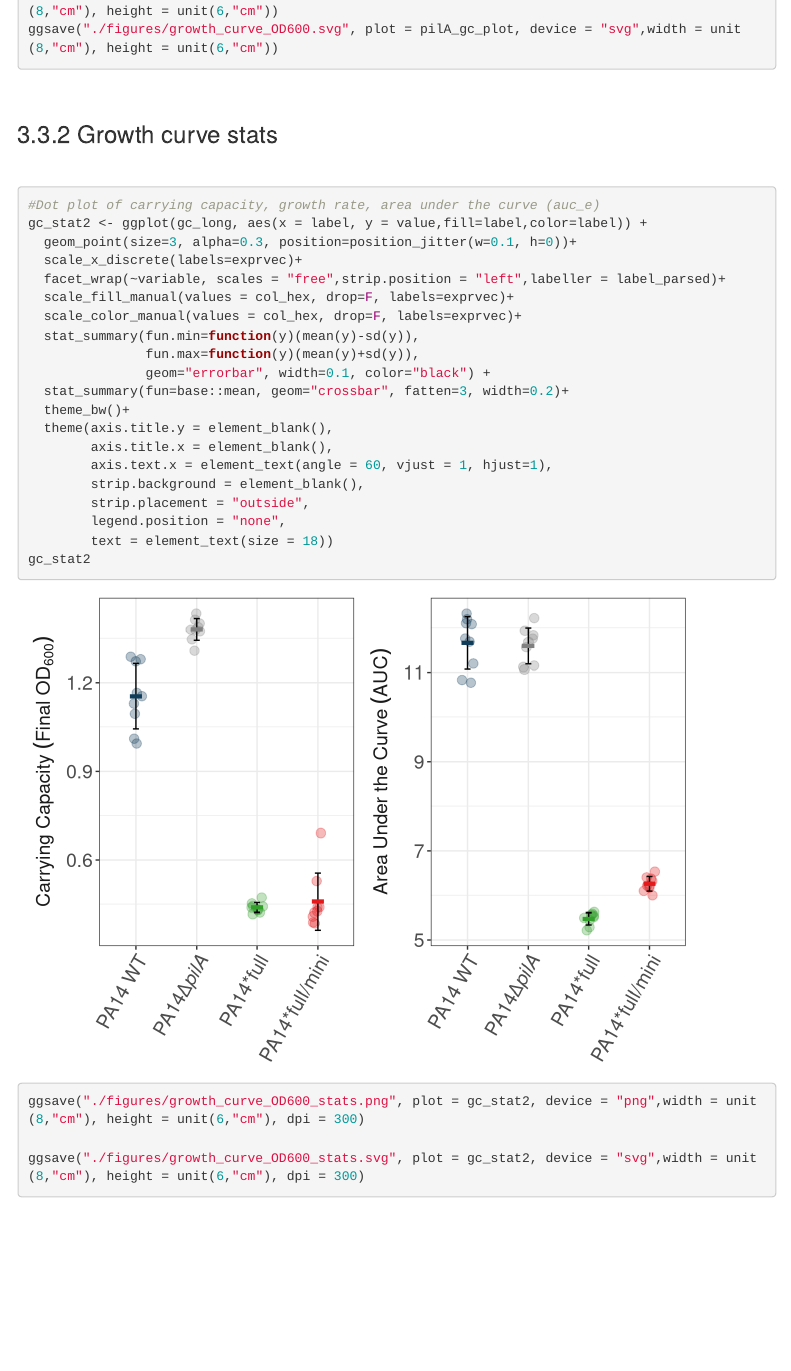
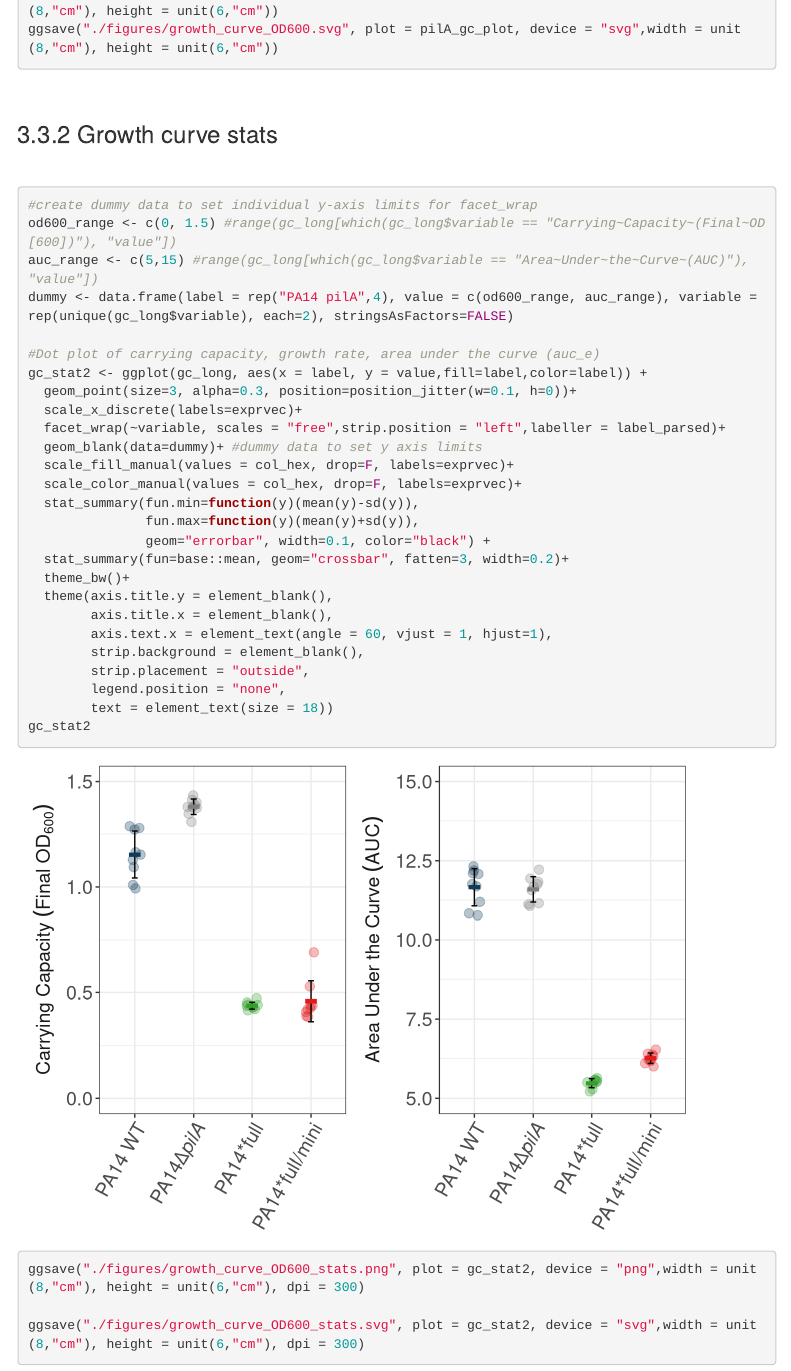
Before and after one commit to NanamiKubota/pf_cheater_phage, an R Markdown document (pf_cheater_phage_figures.Rmd): the page in a window 1100 px wide, from 15670 px down. Rendered offline with R 4.5, knitr and Pandoc, with nearby package versions; code that draws random numbers runs with fixed seeds of ours; some code elsewhere in the file could not run offline; menus at the side of the page are left out.

Commit message:
update fig

````diff
--- a/pf_cheater_phage_figures.Rmd
+++ b/pf_cheater_phage_figures.Rmd
@@ -664,11 +664,17 @@ ggsave("./figures/growth_curve_OD600.svg", plot = pilA_gc_plot, device = "svg",w
 <br>
 
 ```{r}
+#create dummy data to set individual y-axis limits for facet_wrap
+od600_range <- c(0, 1.5) #range(gc_long[which(gc_long$variable == "Carrying~Capacity~(Final~OD[600])"), "value"])
+auc_range <- c(5,15) #range(gc_long[which(gc_long$variable == "Area~Under~the~Curve~(AUC)"), "value"])
+dummy <- data.frame(label = rep("PA14 pilA",4), value = c(od600_range, auc_range), variable = rep(unique(gc_long$variable), each=2), stringsAsFactors=FALSE)
+
 #Dot plot of carrying capacity, growth rate, area under the curve (auc_e)
 gc_stat2 <- ggplot(gc_long, aes(x = label, y = value,fill=label,color=label)) +
   geom_point(size=3, alpha=0.3, position=position_jitter(w=0.1, h=0))+
   scale_x_discrete(labels=exprvec)+
   facet_wrap(~variable, scales = "free",strip.position = "left",labeller = label_parsed)+
+  geom_blank(data=dummy)+ #dummy data to set y axis limits
   scale_fill_manual(values = col_hex, drop=F, labels=exprvec)+
   scale_color_manual(values = col_hex, drop=F, labels=exprvec)+
   stat_summary(fun.min=function(y)(mean(y)-sd(y)),
````
Also changed, not shown: figures/growth_curve_CFU_mL_stat.png, figures/growth_curve_CFU_mL_stat.svg, figures/growth_curve_OD600_stats.png, figures/growth_curve_OD600_stats.svg.
